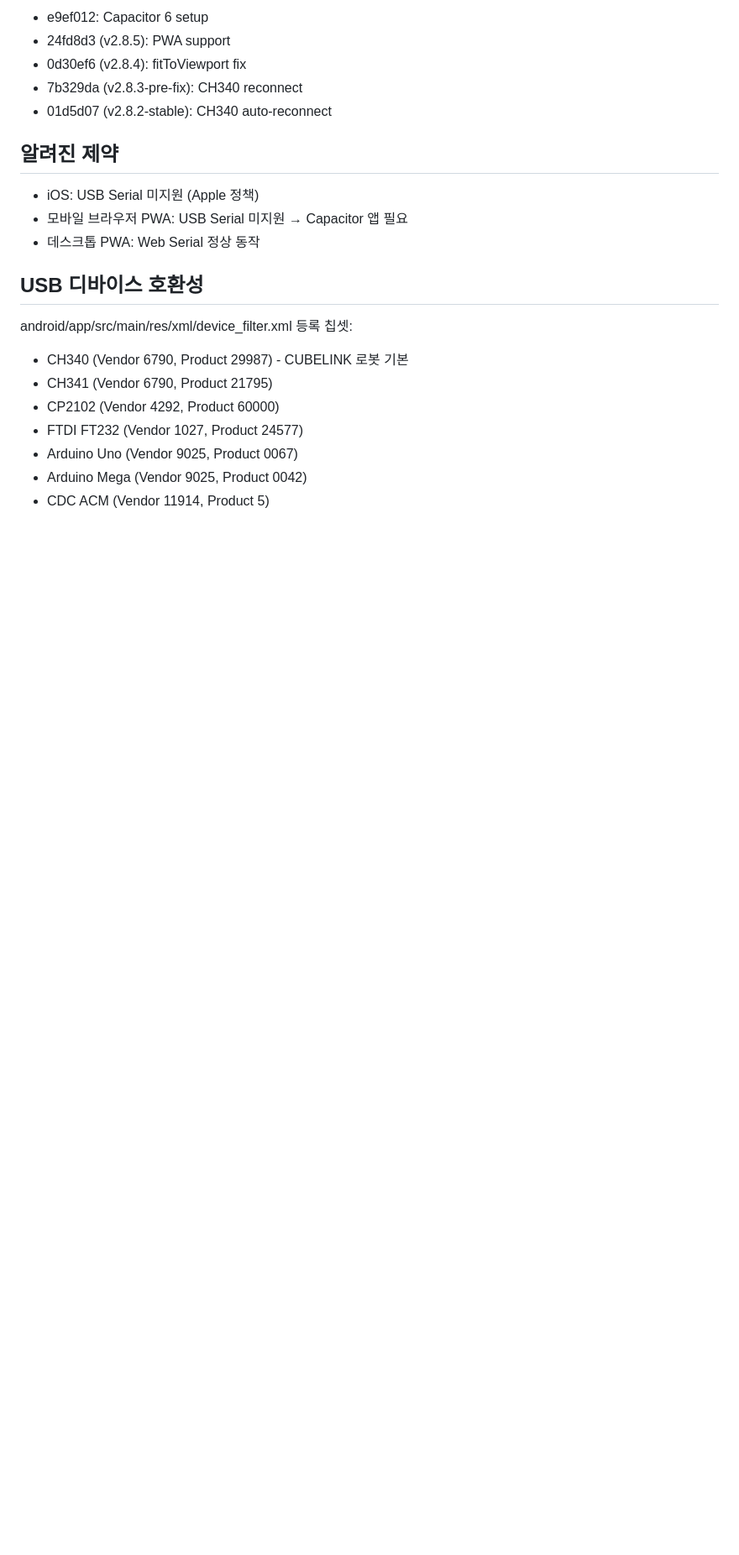
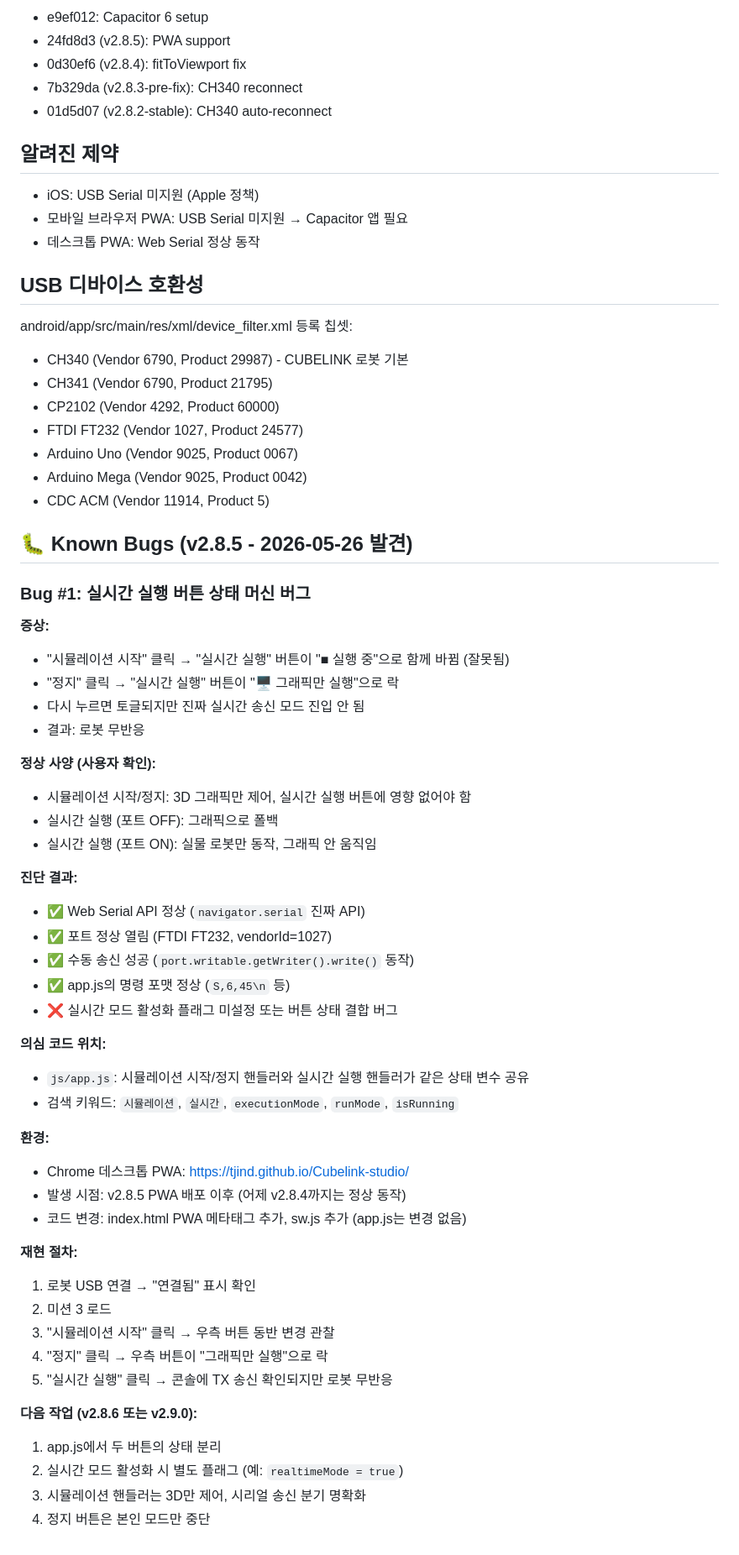
Before and after one commit to tjind/Cubelink-studio, a Markdown page: README.md, the part around the change. Shown at 84% size. Drawn GitHub-style; blank space fills up the shorter version.

Commit message:
docs: report Bug #1 - 실시간 실행 버튼 상태 머신 버그
- 시뮬레이션 시작/정지가 실시간 실행 버튼 상태를 잘못 변경
- 시리얼 송신은 정상이나 실시간 모드 플래그 미설정 추정
- 어제(v2.8.4)까지 정상, v2.8.5 배포 후 발현
- 단, app.js 코드는 변경 없음 → 환경 요인 또는 상태 초기화 문제 가능성

```diff
--- a/README.md
+++ b/README.md
@@ -82,3 +82,47 @@ android/app/src/main/res/xml/device_filter.xml 등록 칩셋:
 - Arduino Uno (Vendor 9025, Product 0067)
 - Arduino Mega (Vendor 9025, Product 0042)
 - CDC ACM (Vendor 11914, Product 5)
+
+## 🐛 Known Bugs (v2.8.5 - 2026-05-26 발견)
+
+### Bug #1: 실시간 실행 버튼 상태 머신 버그
+
+**증상:**
+- "시뮬레이션 시작" 클릭 → "실시간 실행" 버튼이 "■ 실행 중"으로 함께 바뀜 (잘못됨)
+- "정지" 클릭 → "실시간 실행" 버튼이 "🖥 그래픽만 실행"으로 락
+- 다시 누르면 토글되지만 진짜 실시간 송신 모드 진입 안 됨
+- 결과: 로봇 무반응
+
+**정상 사양 (사용자 확인):**
+- 시뮬레이션 시작/정지: 3D 그래픽만 제어, 실시간 실행 버튼에 영향 없어야 함
+- 실시간 실행 (포트 OFF): 그래픽으로 폴백
+- 실시간 실행 (포트 ON): 실물 로봇만 동작, 그래픽 안 움직임
+
+**진단 결과:**
+- ✅ Web Serial API 정상 (`navigator.serial` 진짜 API)
+- ✅ 포트 정상 열림 (FTDI FT232, vendorId=1027)
+- ✅ 수동 송신 성공 (`port.writable.getWriter().write()` 동작)
+- ✅ app.js의 명령 포맷 정상 (`S,6,45\n` 등)
+- ❌ 실시간 모드 활성화 플래그 미설정 또는 버튼 상태 결합 버그
+
+**의심 코드 위치:**
+- `js/app.js`: 시뮬레이션 시작/정지 핸들러와 실시간 실행 핸들러가 같은 상태 변수 공유
+- 검색 키워드: `시뮬레이션`, `실시간`, `executionMode`, `runMode`, `isRunning`
+
+**환경:**
+- Chrome 데스크톱 PWA: https://tjind.github.io/Cubelink-studio/
+- 발생 시점: v2.8.5 PWA 배포 이후 (어제 v2.8.4까지는 정상 동작)
+- 코드 변경: index.html PWA 메타태그 추가, sw.js 추가 (app.js는 변경 없음)
+
+**재현 절차:**
+1. 로봇 USB 연결 → "연결됨" 표시 확인
+2. 미션 3 로드
+3. "시뮬레이션 시작" 클릭 → 우측 버튼 동반 변경 관찰
+4. "정지" 클릭 → 우측 버튼이 "그래픽만 실행"으로 락
+5. "실시간 실행" 클릭 → 콘솔에 TX 송신 확인되지만 로봇 무반응
+
+**다음 작업 (v2.8.6 또는 v2.9.0):**
+1. app.js에서 두 버튼의 상태 분리
+2. 실시간 모드 활성화 시 별도 플래그 (예: `realtimeMode = true`)
+3. 시뮬레이션 핸들러는 3D만 제어, 시리얼 송신 분기 명확화
+4. 정지 버튼은 본인 모드만 중단
```
